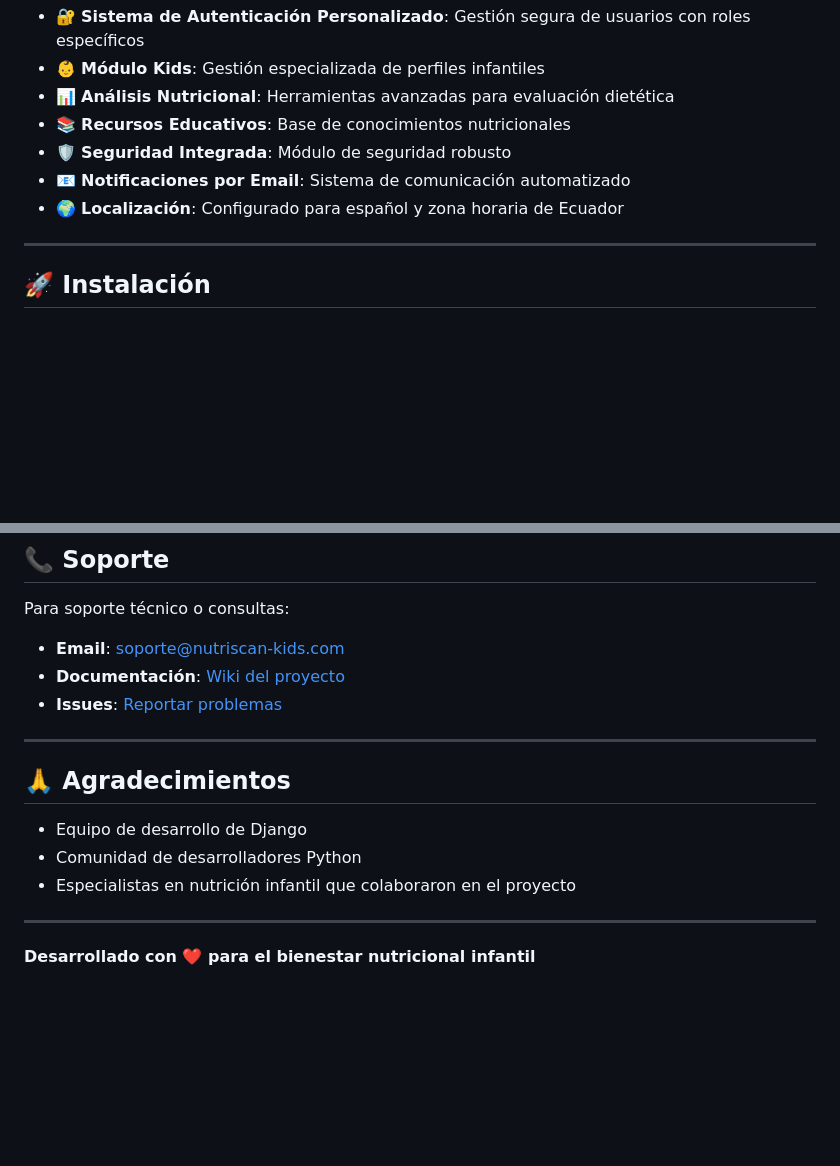
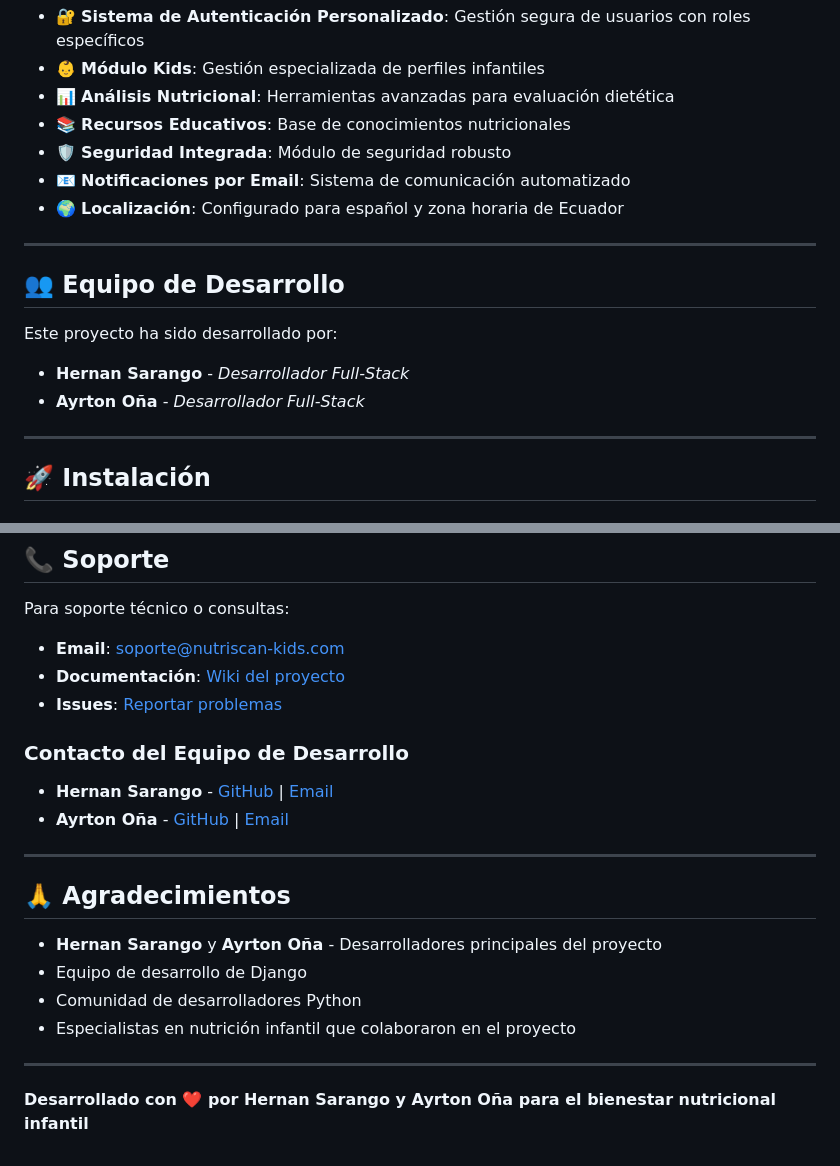
Before and after one commit to HernanSarango2003/NutriScanKids, a Markdown page: readme.md, 2 parts joined by grey strips. GitHub-like rendering; blank space fills up the shorter version.

Commit message:
BUILD-REBASE-README

```diff
--- a/readme.md
+++ b/readme.md
@@ -21,6 +21,15 @@ NutriScan Kids es una aplicación web desarrollada en Django que permite realiza
 - 🛡️ **Seguridad Integrada**: Módulo de seguridad robusto
 - 📧 **Notificaciones por Email**: Sistema de comunicación automatizado
 - 🌍 **Localización**: Configurado para español y zona horaria de Ecuador
+
+---
+
+## 👥 Equipo de Desarrollo
+
+Este proyecto ha sido desarrollado por:
+
+- **Hernan Sarango** - *Desarrollador Full-Stack*
+- **Ayrton Oña** - *Desarrollador Full-Stack*
 
 ---
 
@@ -277,14 +286,20 @@ Para soporte técnico o consultas:
 - **Documentación**: [Wiki del proyecto](https://github.com/tu-usuario/nutriscan-kids/wiki)
 - **Issues**: [Reportar problemas](https://github.com/tu-usuario/nutriscan-kids/issues)
 
+### Contacto del Equipo de Desarrollo
+
+- **Hernan Sarango** - [GitHub](https://github.com/hernan-sarango) | [Email](mailto:hernan.sarango@email.com)
+- **Ayrton Oña** - [GitHub](https://github.com/ayrton-ona) | [Email](mailto:ayrton.ona@email.com)
+
 ---
 
 ## 🙏 Agradecimientos
 
+- **Hernan Sarango** y **Ayrton Oña** - Desarrolladores principales del proyecto
 - Equipo de desarrollo de Django
 - Comunidad de desarrolladores Python
 - Especialistas en nutrición infantil que colaboraron en el proyecto
 
 ---
 
-**Desarrollado con ❤️ para el bienestar nutricional infantil**
+**Desarrollado con ❤️ por Hernan Sarango y Ayrton Oña para el bienestar nutricional infantil**
```
